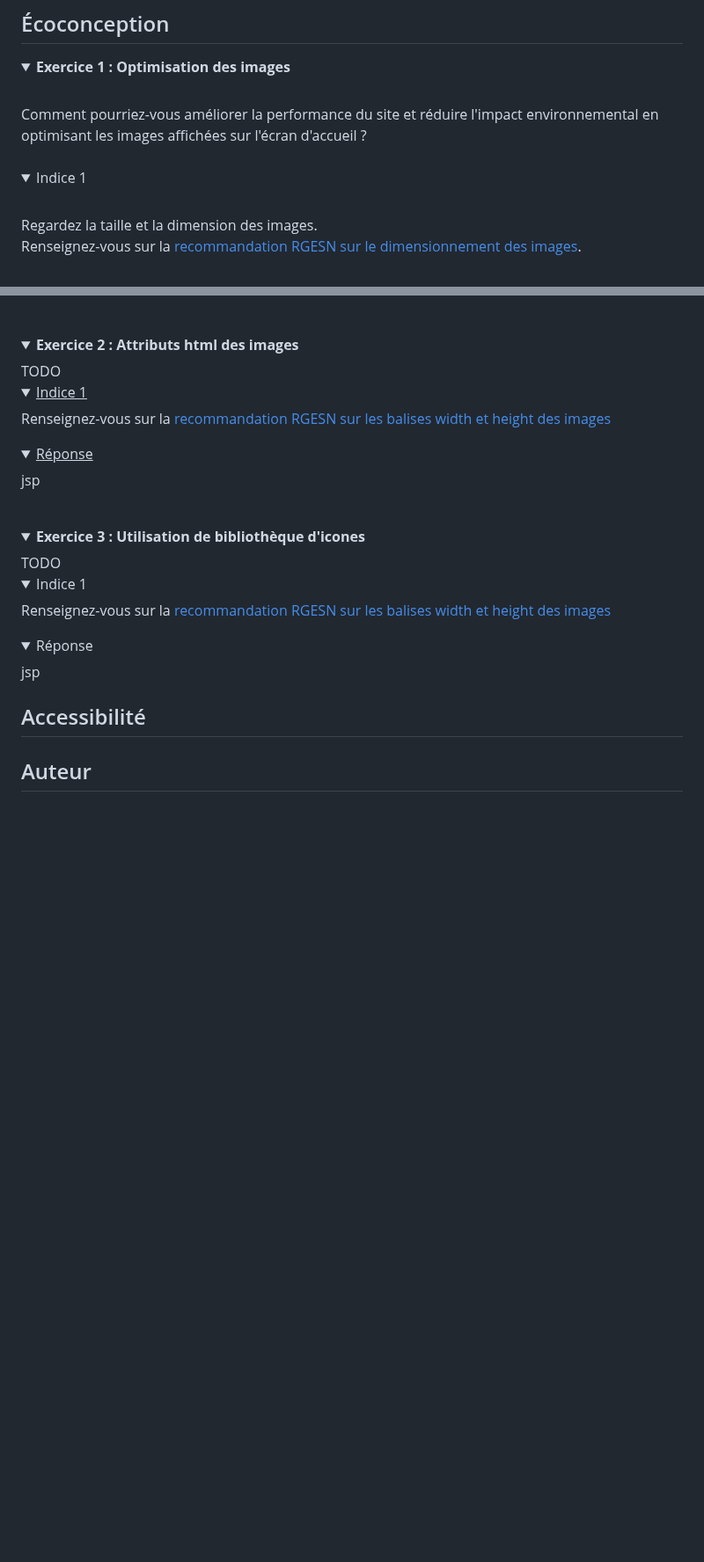
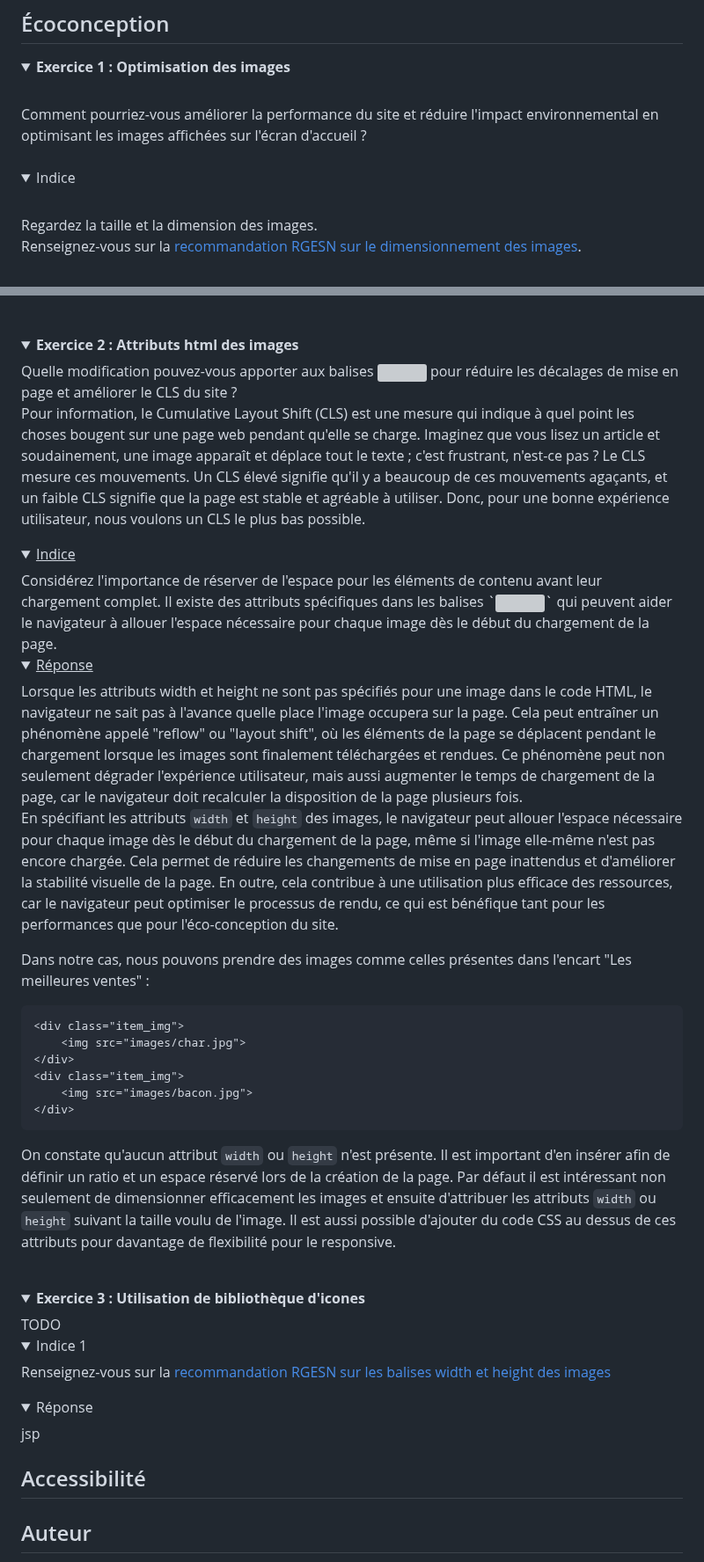
Before and after one commit to Specinov/Formation-SandBox-5, a Markdown page: README.md, 2 parts joined by grey strips. Shown at 88% size. GitHub-like rendering; folded sections open; blank space fills up the shorter version; grey boxes are pictures that could not be loaded.

````diff
--- a/README.md
+++ b/README.md
@@ -76,7 +76,7 @@ Ce dernier est accessible pour chaque fichier de l'onglet *Code* en cliquant sur
 Comment pourriez-vous améliorer la performance du site et réduire l'impact environnemental en optimisant les images affichées sur l'écran d'accueil ?
 <br><br>
 <details>
-<summary>Indice 1</summary>
+<summary>Indice</summary>
 <br>
 Regardez la taille et la dimension des images.
 
@@ -114,16 +114,32 @@ Les images trop grosses en taille peuvent avoir un impact négatif sur les perfo
 <br>
 <details>
 <summary><strong>Exercice 2 : Attributs html des images</strong></summary>
-TODO
+Quelle modification pouvez-vous apporter aux balises <img> pour réduire les décalages de mise en page et améliorer le CLS du site ?
+
+Pour information, le Cumulative Layout Shift (CLS) est une mesure qui indique à quel point les choses bougent sur une page web pendant qu'elle se charge. Imaginez que vous lisez un article et soudainement, une image apparaît et déplace tout le texte ; c'est frustrant, n'est-ce pas ? Le CLS mesure ces mouvements. Un CLS élevé signifie qu'il y a beaucoup de ces mouvements agaçants, et un faible CLS signifie que la page est stable et agréable à utiliser. Donc, pour une bonne expérience utilisateur, nous voulons un CLS le plus bas possible.
 <br>
 <details>
-<summary><u>Indice 1</u></summary>
-
-Renseignez-vous sur la [recommandation RGESN sur les balises width et height des images](https://ecoresponsable.numerique.gouv.fr/publications/referentiel-general-ecoconception/critere/6.5/)
+<summary><u>Indice</u></summary>
+Considérez l'importance de réserver de l'espace pour les éléments de contenu avant leur chargement complet. Il existe des attributs spécifiques dans les balises `<img>` qui peuvent aider le navigateur à allouer l'espace nécessaire pour chaque image dès le début du chargement de la page.
 
 <details>
 <summary><u>Réponse</u></summary>
-jsp
+Lorsque les attributs width et height ne sont pas spécifiés pour une image dans le code HTML, le navigateur ne sait pas à l'avance quelle place l'image occupera sur la page. Cela peut entraîner un phénomène appelé "reflow" ou "layout shift", où les éléments de la page se déplacent pendant le chargement lorsque les images sont finalement téléchargées et rendues. Ce phénomène peut non seulement dégrader l'expérience utilisateur, mais aussi augmenter le temps de chargement de la page, car le navigateur doit recalculer la disposition de la page plusieurs fois.
+
+En spécifiant les attributs `width` et `height` des images, le navigateur peut allouer l'espace nécessaire pour chaque image dès le début du chargement de la page, même si l'image elle-même n'est pas encore chargée. Cela permet de réduire les changements de mise en page inattendus et d'améliorer la stabilité visuelle de la page. En outre, cela contribue à une utilisation plus efficace des ressources, car le navigateur peut optimiser le processus de rendu, ce qui est bénéfique tant pour les performances que pour l'éco-conception du site.
+
+Dans notre cas, nous pouvons prendre des images comme celles présentes dans l'encart "Les meilleures ventes" :
+
+```
+<div class="item_img">
+    <img src="images/char.jpg">
+</div>
+<div class="item_img">
+    <img src="images/bacon.jpg">
+</div>
+```
+
+On constate qu'aucun attribut `width` ou `height` n'est présente. Il est important d'en insérer afin de définir un ratio et un espace réservé lors de la création de la page. Par défaut il est intéressant non seulement de dimensionner efficacement les images et ensuite d'attribuer les attributs `width` ou `height` suivant la taille voulu de l'image. Il est aussi possible d'ajouter du code CSS au dessus de ces attributs pour davantage de flexibilité pour le responsive.
 </details>
 </details>
 </details>
````
